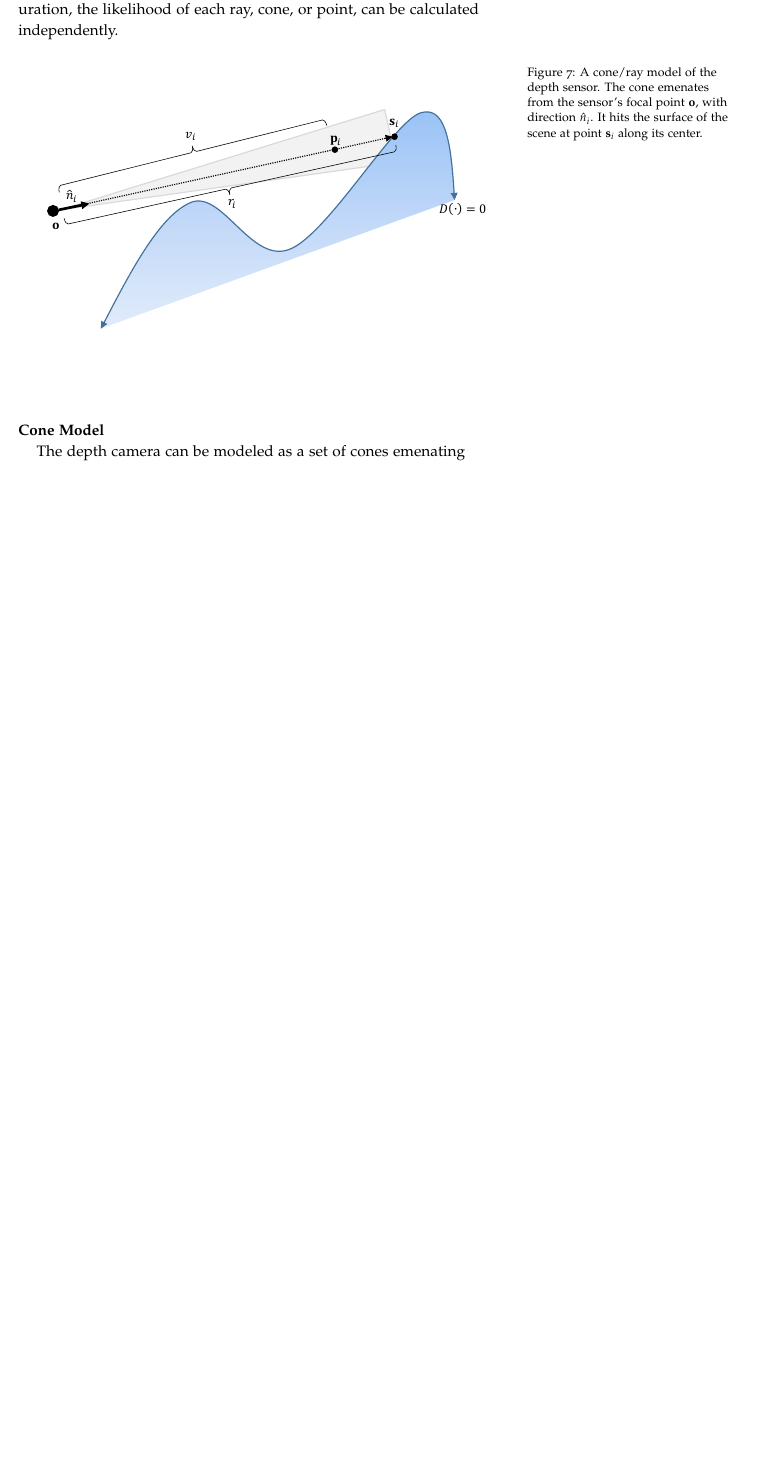
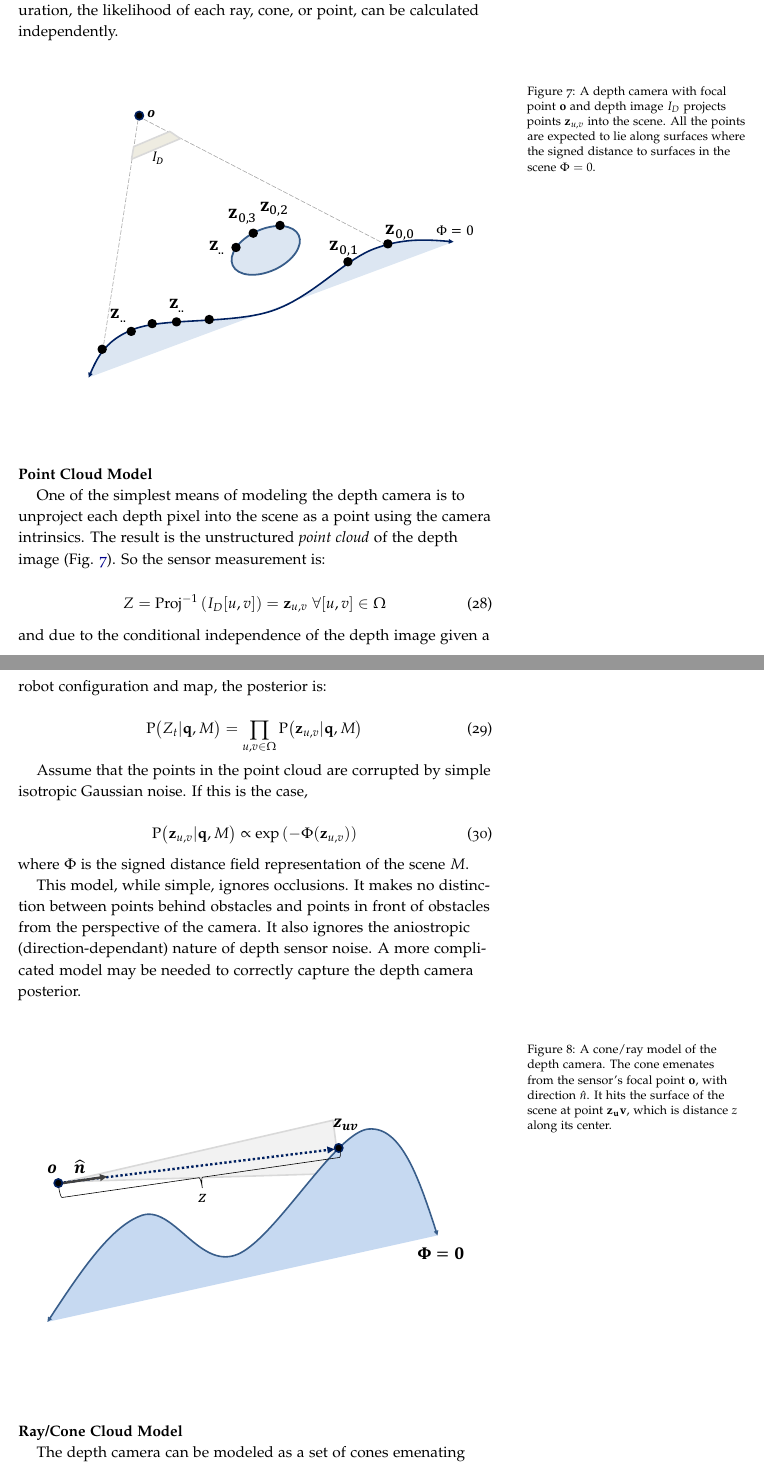
Before and after one commit to mklingen/ThesisProposal, a LaTeX thesis (Proposal.tex): part of page 19 of 25 before the commit and two parts of pages 19 and 20 of 25 after it, the two joined at a grey line, cut so that both start at the same text, the shorter picture padded with empty space. Compiled offline with pdfLaTeX.

Commit message:
More sensor posterior work

```diff
--- a/Proposal.tex
+++ b/Proposal.tex
@@ -54,6 +54,8 @@
 \newcommand{\qvec}{\mathbf{q}}
 \newcommand{\uvec}{\mathbf{u}}
 \newcommand{\xvec}{\mathbf{x}}
+\newcommand{\Proj}{\text{Proj}}
+\newcommand{\InvProj}{\text{Proj}^{-1}}
 
 \newcount\colveccount
 \newcommand*\colvec[1]{
@@ -414,16 +420,51 @@ Initial tests carried out prior to this proposal on a Barret \textit{WAM} arm us
 
 The sensor posterior term, $\Prob \big(Z_t | \qvec, M\big)$, represents the likelihood of sensor measurements given a particular robot configuration $\qvec$ and dense map $M$. Here, the relevant work from dense 3D SLAM can be taken into account. Consider a depth camera mounted on the robot's end effector which can see portions of the dense map. The depth data can be modeled as cones, rays, or points. Since each depth pixel measurement is independent given the map and robot configuration, the likelihood of each ray, cone, or point, can be calculated independently.
 
+~\\
+
 \begin{figure}
-\includegraphics{img/raycone.pdf}
-\caption{A cone/ray model of the depth sensor. The cone emenates from the sensor's focal point $\mathbf{o}$, with direction $\hat{n}_i$. It hits the surface of the scene at point $\mathbf{s}_i$ along its center. }
+\includegraphics{img/pointcloud.pdf}
+\caption{A depth camera with focal point $\mathbf{o}$ and depth image $I_D$ projects points $\mathbf{z}_{u, v}$ into the scene.  All the points are expected to lie along surfaces where the signed distance to surfaces in the scene $\Phi = 0$.}
+\label{fig:pointcloud}
 \end{figure}
+
+
+\noindent \textbf{Point Cloud Model}
+
+One of the simplest means of modeling the depth camera is to unproject each depth pixel into the scene as a point using the camera intrinsics. The result is the unstructured \textit{point cloud} of the depth image (\figref{fig:pointcloud}). So  the sensor measurement is:
+
+\begin{equation}
+Z = \InvProj\left(I_D [u, v]\right) = \mathbf{z}_{u, v} ~\forall [u, v] \in \Omega
+\end{equation}
+
+\noindent and due to the conditional independence of the depth image given a robot configuration and map, the posterior is:
+
+\begin{equation}
+\Prob \big(Z_t | \qvec, M\big) = \prod_{u, v \in \Omega} \Prob\big(\mathbf{z}_{u, v} | \qvec, M\big)
+\end{equation}
+
+Assume that the points in the point cloud are corrupted by simple isotropic Gaussian noise. If this is the case,
+
+\begin{equation}
+\Prob\big(\mathbf{z}_{u, v} | \qvec, M\big) \propto \exp\left(-\Phi(\mathbf{z}_{u, v})\right)
+\end{equation}
+
+\noindent where $\Phi$ is the signed distance field representation of the scene $M$.
+
+This model, while simple, ignores occlusions. It makes no distinction between points behind obstacles and points in front of obstacles from the perspective of the camera. It also ignores the aniostropic (direction-dependant) nature of depth sensor noise. A more complicated model may be needed to correctly capture the depth camera posterior.
 
 ~\\
 
-\noindent\textbf{Cone Model}
+\begin{figure}
+\includegraphics{img/raycone.pdf}
+\caption{A cone/ray model of the depth camera. The cone emenates from the sensor's focal point $\mathbf{o}$, with direction $\hat{n}$. It hits the surface of the scene at point $\mathbf{\mathbf{z}_uv}$, which is distance $z$ along its center.}
+\label{fig:raycone}
+\end{figure}
 
-The depth camera can be modeled as a set of cones emenating from the camera's focal point -- one cone for each depth pixel. The cone is the swept volume of the depth pixel projected into the scene, and has a length equal to the depth pixel's measurement.
+\noindent\textbf{Ray/Cone Cloud Model}
+
+The depth camera can be modeled as a set of cones emenating from the camera's focal point -- one cone for each depth pixel. The cone is the swept volume of the depth pixel projected into the scene, and has a length equal to the depth pixel's measurement (\figref{fig:raycone}). The cone may be seen as the union of all rays that pass through the depth pixel from the focal point of the camera.
+
 
 \chapter{Research Questions}
 \begin{itemize}
```
Also changed, not shown: img/pointcloud.pdf (added), img/raycone.pdf, Proposal.tex (12 more changed lines), 2 other files.
